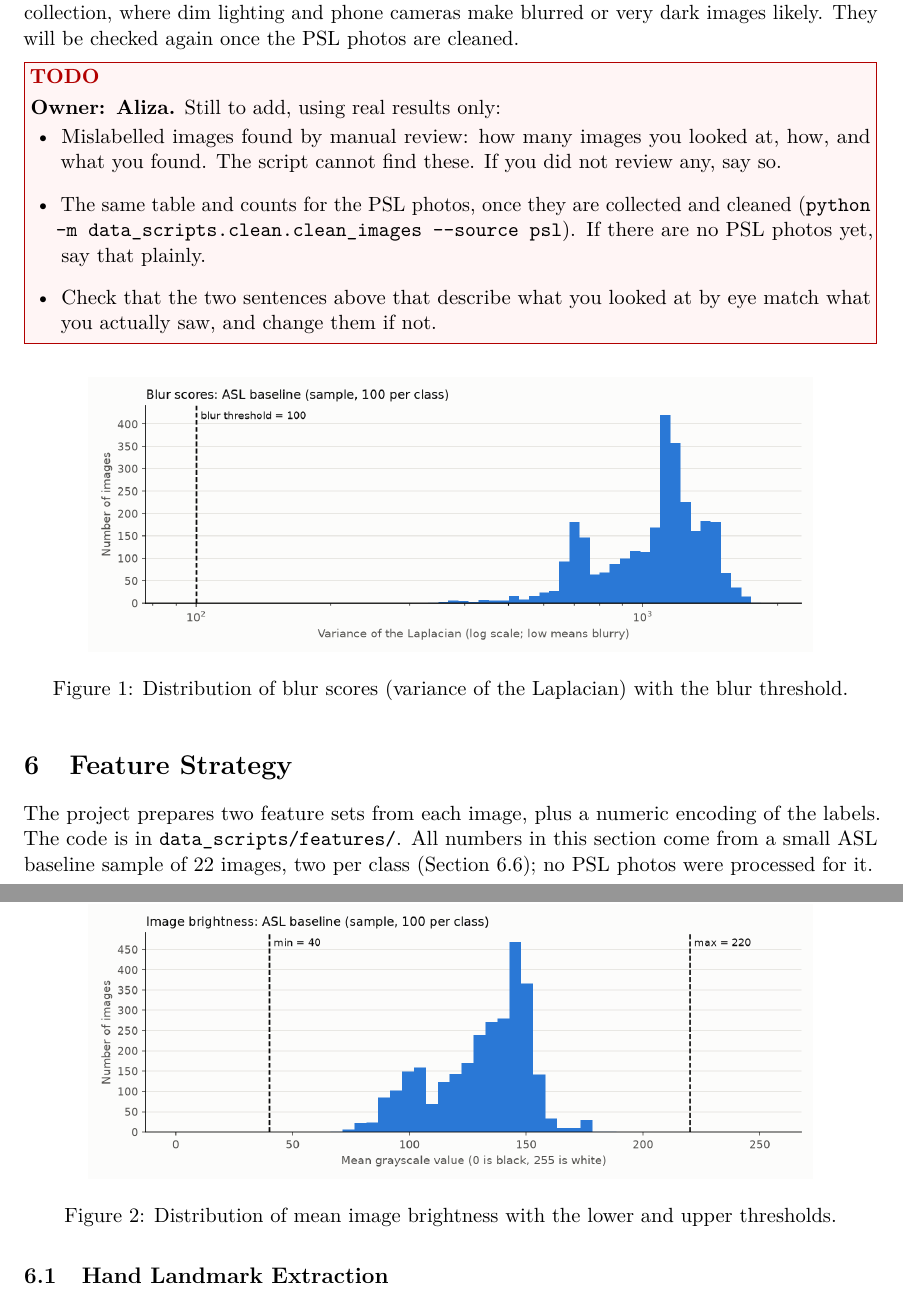
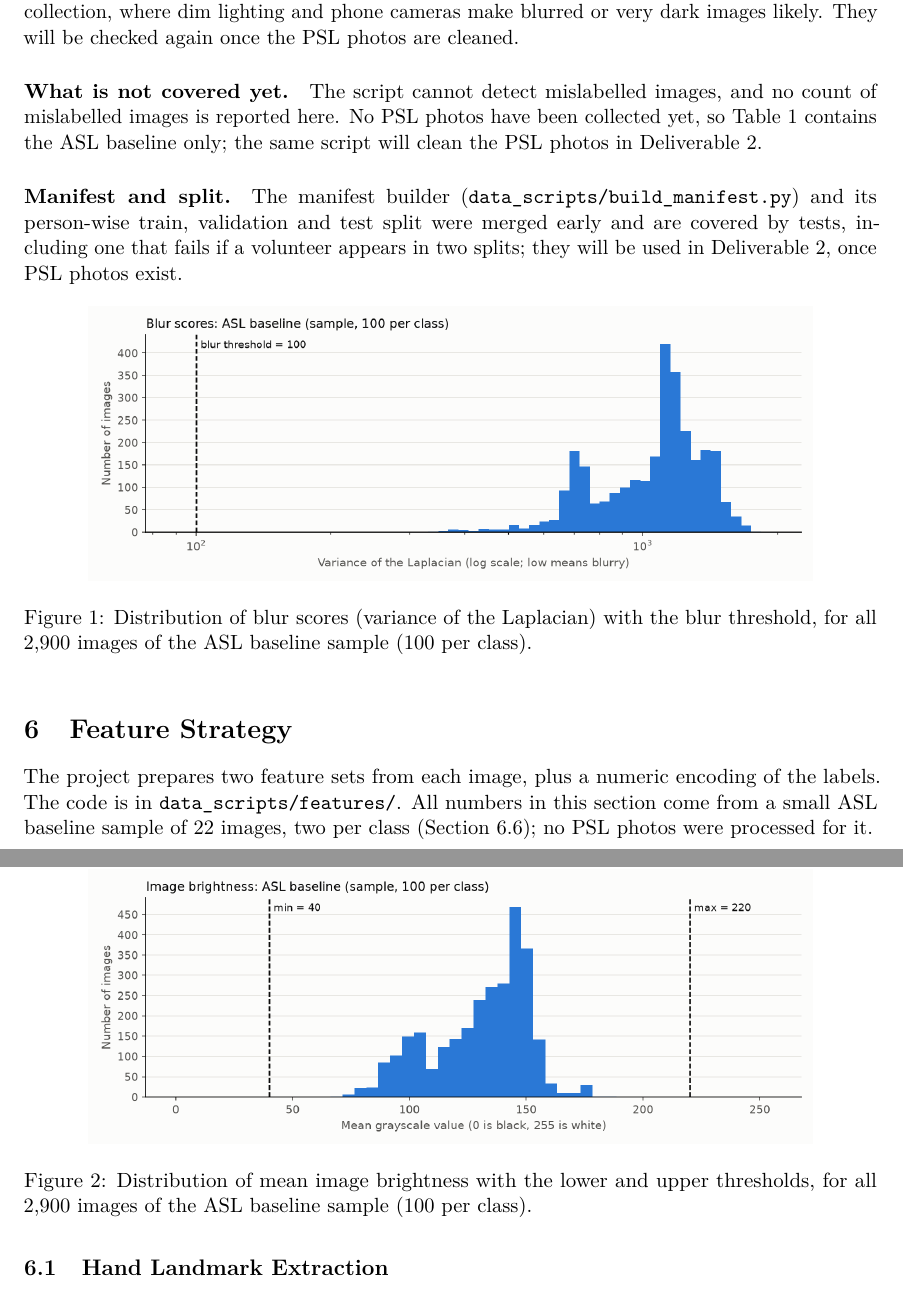
Before and after one commit to anasrashid369/signbridge-pk, a LaTeX document (docs/report/main.tex, which reads docs/report/sections/data_cleaning.tex): two parts of pages 8 and 9 of 18, joined at a grey line, cut so that both start at the same text. Compiled offline with pdfLaTeX.

Commit message:
docs(report): state cleaning gaps and the manifest split

```diff
--- a/docs/report/sections/data_cleaning.tex
+++ b/docs/report/sections/data_cleaning.tex
@@ -35,13 +31,10 @@ The script was run on the ASL sample supplied by the team, which has 100 images
 
 \paragraph{Blur and brightness.} The final thresholds are the values in \texttt{configs/data.yaml}: blur threshold 100, brightness limits 40 and 220, and a minimum side of 64 pixels. The blur scores of the sample range from 347 to 1{,}766, with 1\% of the images below 485 and 5\% below 663, so a threshold of 100 lies far below every image (Figure~\ref{fig:blur-scores}). The mean brightness values range from about 70 to 186, inside the limits (Figure~\ref{fig:brightness}); the four brightest images, with means from 177 to 186, all belong to the \texttt{nothing} class, which shows an empty background. We looked at the blurriest and the darkest images and judged them usable. We kept the thresholds and did not tighten them to this sample, because their purpose is to catch unusable photos in our own PSL collection, where dim lighting and phone cameras make blurred or very dark images likely. They will be checked again once the PSL photos are cleaned.
 
-\todobox{\textbf{Owner: Aliza.} Still to add, using real results only:
-\begin{itemize}[leftmargin=1.5em, topsep=2pt]
-  \item Mislabelled images found by manual review: how many images you looked at, how, and what you found. The script cannot find these. If you did not review any, say so.
-  \item The same table and counts for the PSL photos, once they are collected and cleaned (\texttt{python -m data\_scripts.clean.clean\_images -{}-source psl}). If there are no PSL photos yet, say that plainly.
-  \item Check that the two sentences above that describe what you looked at by eye match what you actually saw, and change them if not.
-\end{itemize}}
+\paragraph{What is not covered yet.} The script cannot detect mislabelled images, and no count of mislabelled images is reported here. No PSL photos have been collected yet, so Table~\ref{tab:cleaning-counts} contains the ASL baseline only; the same script will clean the PSL photos in Deliverable~2.
 
-\safefigure{blur_scores.png}{Distribution of blur scores (variance of the Laplacian) with the blur threshold.}{fig:blur-scores}
+\paragraph{Manifest and split.} The manifest builder (\texttt{data\_scripts/build\_manifest.py}) and its person-wise train, validation and test split were merged early and are covered by tests, including one that fails if a volunteer appears in two splits; they will be used in Deliverable~2, once PSL photos exist.
 
-\safefigure{brightness_distribution.png}{Distribution of mean image brightness with the lower and upper thresholds.}{fig:brightness}
+\safefigure{blur_scores.png}{Distribution of blur scores (variance of the Laplacian) with the blur threshold, for all 2{,}900 images of the ASL baseline sample (100 per class).}{fig:blur-scores}
+
+\safefigure{brightness_distribution.png}{Distribution of mean image brightness with the lower and upper thresholds, for all 2{,}900 images of the ASL baseline sample (100 per class).}{fig:brightness}
```
Also changed, not shown: docs/report/sections/data_cleaning.tex (6 more changed lines).
